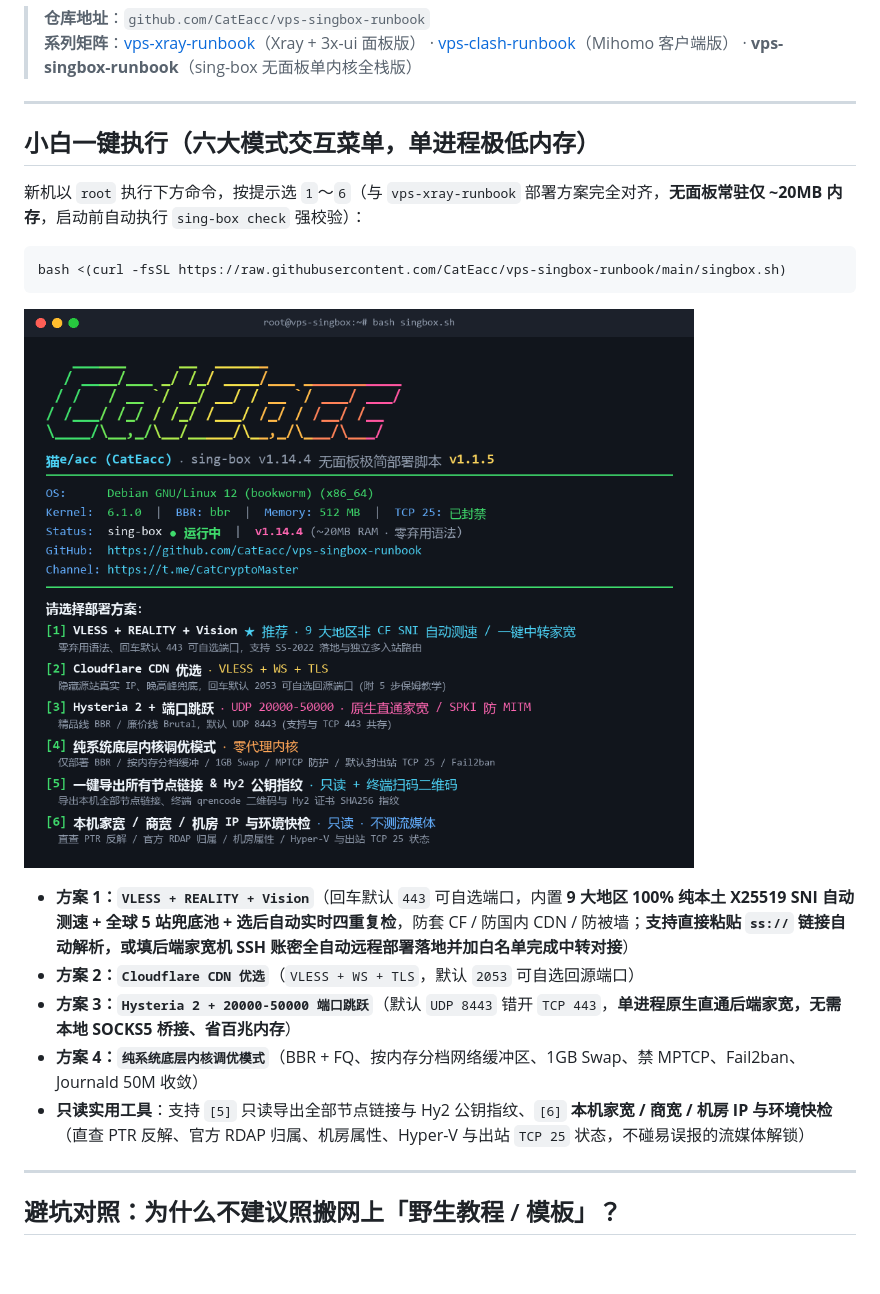
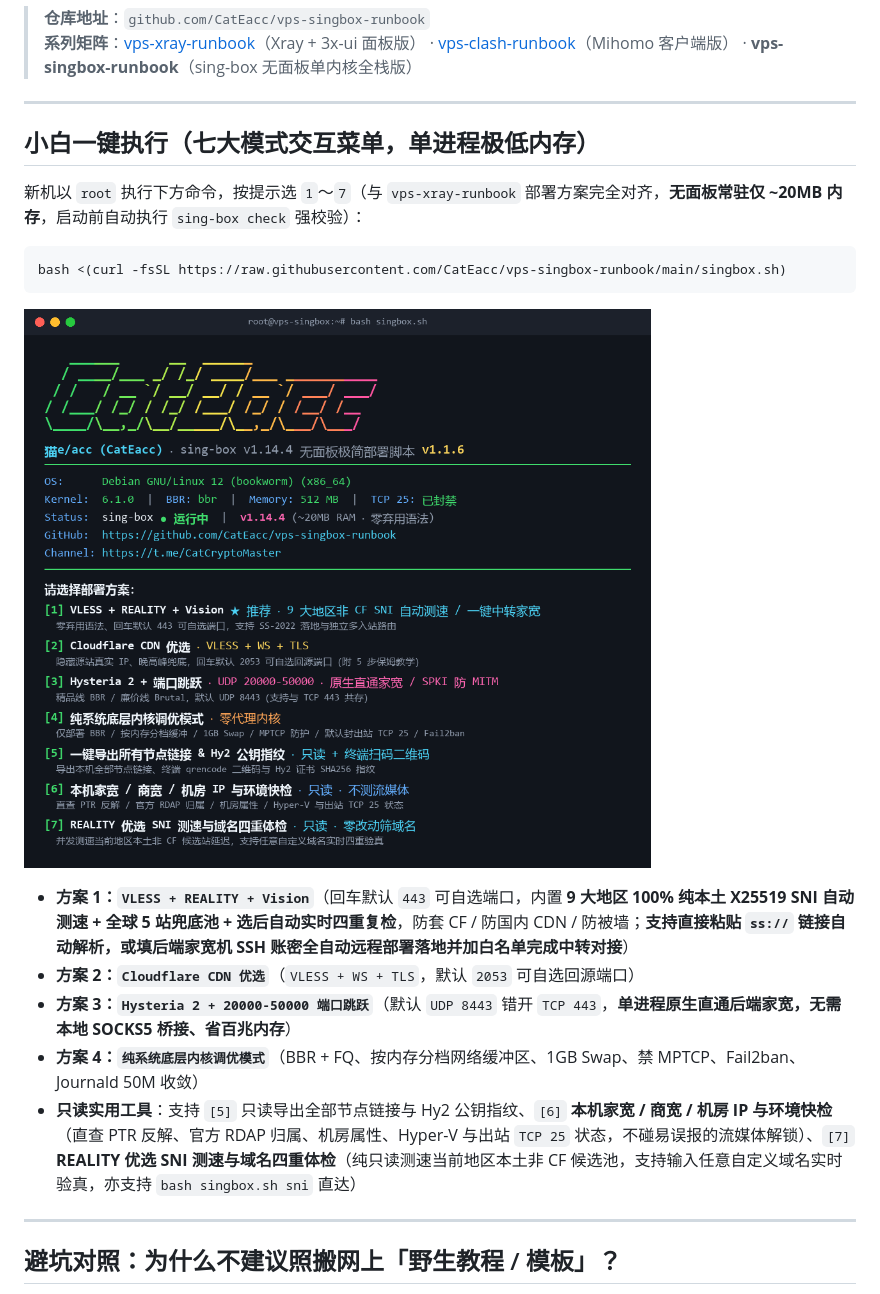
Before and after one commit to CatEacc/vps-singbox-runbook, a Markdown page: README.md, the part around the change. Rendered like a GitHub page; pictures changed too: singbox_menu.png; blank space fills up the shorter version.

Commit message:
feat: add read-only REALITY SNI speedtest & check menu (v1.1.6)

````diff
--- a/README.md
+++ b/README.md
@@ -12,9 +12,9 @@
 
 ---
 
-## 小白一键执行（六大模式交互菜单，单进程极低内存）
+## 小白一键执行（七大模式交互菜单，单进程极低内存）
 
-新机以 `root` 执行下方命令，按提示选 `1`～`6`（与 `vps-xray-runbook` 部署方案完全对齐，**无面板常驻仅 ~20MB 内存**，启动前自动执行 `sing-box check` 强校验）：
+新机以 `root` 执行下方命令，按提示选 `1`～`7`（与 `vps-xray-runbook` 部署方案完全对齐，**无面板常驻仅 ~20MB 内存**，启动前自动执行 `sing-box check` 强校验）：
 
 ```bash
 bash <(curl -fsSL https://raw.githubusercontent.com/CatEacc/vps-singbox-runbook/main/singbox.sh)
@@ -26,7 +26,7 @@ bash <(curl -fsSL https://raw.githubusercontent.com/CatEacc/vps-singbox-runbook/
 * **方案 2：`Cloudflare CDN 优选`**（`VLESS + WS + TLS`，默认 `2053` 可自选回源端口）
 * **方案 3：`Hysteria 2 + 20000-50000 端口跳跃`**（默认 `UDP 8443` 错开 `TCP 443`，**单进程原生直通后端家宽，无需本地 SOCKS5 桥接、省百兆内存**）
 * **方案 4：`纯系统底层内核调优模式`**（BBR + FQ、按内存分档网络缓冲区、1GB Swap、禁 MPTCP、Fail2ban、Journald 50M 收敛）
-* **只读实用工具**：支持 `[5]` 只读导出全部节点链接与 Hy2 公钥指纹、`[6]` **本机家宽 / 商宽 / 机房 IP 与环境快检**（直查 PTR 反解、官方 RDAP 归属、机房属性、Hyper-V 与出站 `TCP 25` 状态，不碰易误报的流媒体解锁）
+* **只读实用工具**：支持 `[5]` 只读导出全部节点链接与 Hy2 公钥指纹、`[6]` **本机家宽 / 商宽 / 机房 IP 与环境快检**（直查 PTR 反解、官方 RDAP 归属、机房属性、Hyper-V 与出站 `TCP 25` 状态，不碰易误报的流媒体解锁）、`[7]` **REALITY 优选 SNI 测速与域名四重体检**（纯只读测速当前地区本土非 CF 候选池，支持输入任意自定义域名实时验真，亦支持 `bash singbox.sh sni` 直达）
 
 ---
 
````
Also changed, not shown: 1 other file.
